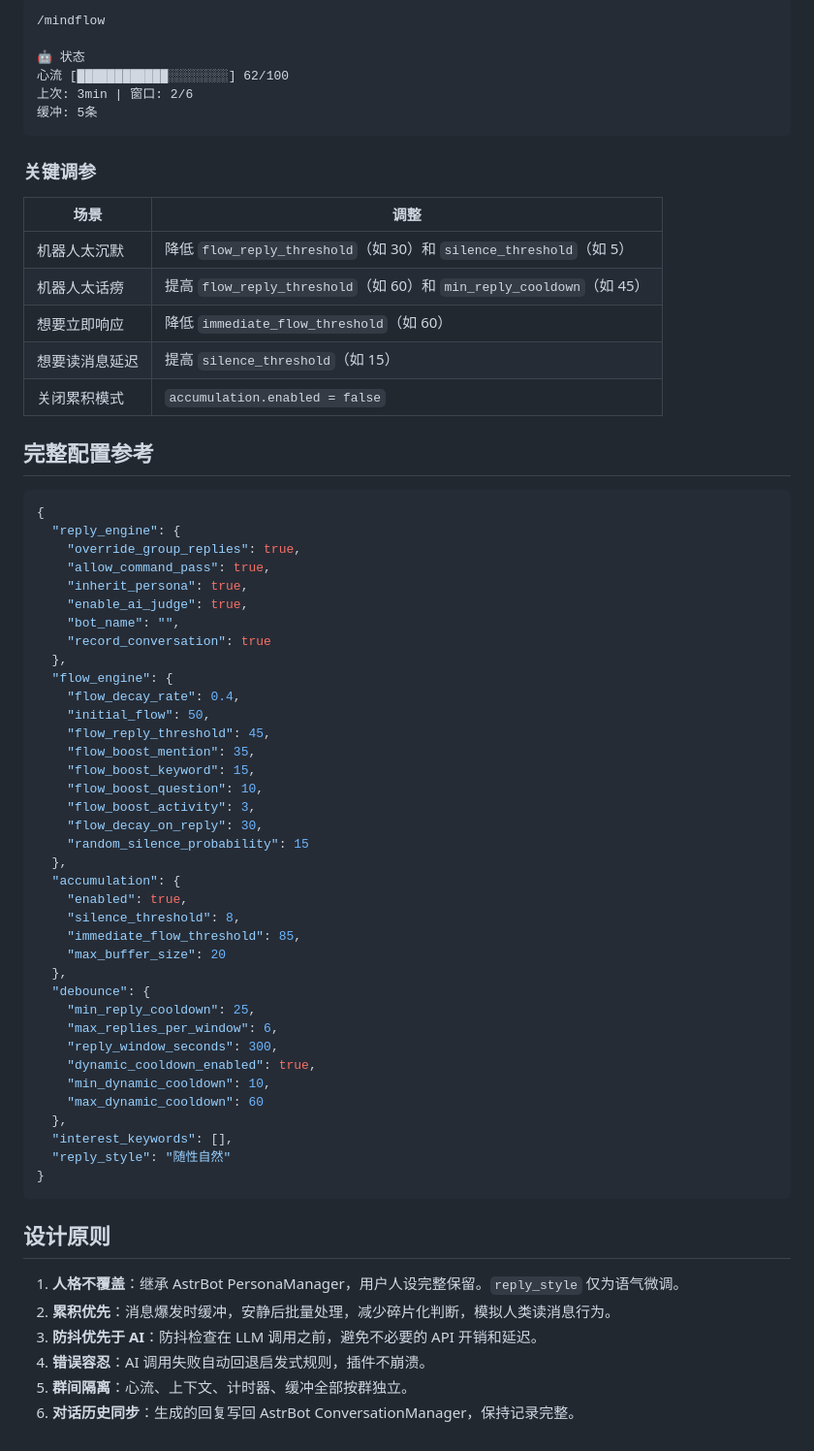
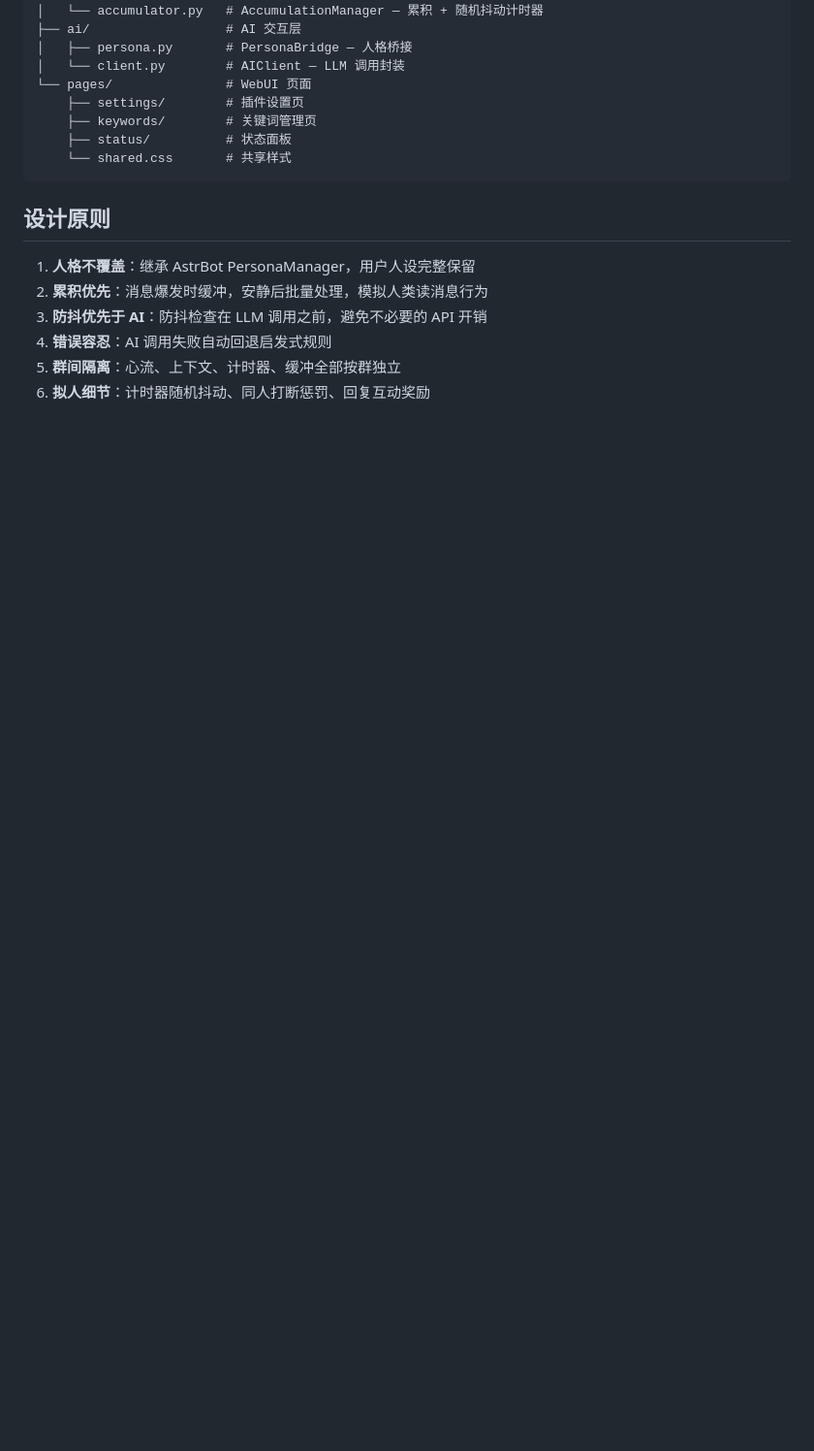
Before and after one commit to canfengplaeir/astrbot_plugin_humanlike, a Markdown page: README.md, the part around one of its changes. Shown at 97% size. Rendered like a GitHub page; blank space fills up the shorter version.

````diff
--- a/README.md
+++ b/README.md
@@ -177,69 +127,19 @@ main.py
-```
-/mindflow
-
-🤖 状态
-心流 [████████████░░░░░░░░] 62/100
-上次: 3min | 窗口: 2/6
-缓冲: 5条
-```
-
-### 关键调参
-
-| 场景 | 调整 |
-|------|------|
-| 机器人太沉默 | 降低 `flow_reply_threshold`（如 30）和 `silence_threshold`（如 5） |
-| 机器人太话痨 | 提高 `flow_reply_threshold`（如 60）和 `min_reply_cooldown`（如 45） |
-| 想要立即响应 | 降低 `immediate_flow_threshold`（如 60） |
-| 想要读消息延迟 | 提高 `silence_threshold`（如 15） |
-| 关闭累积模式 | `accumulation.enabled = false` |
-
-## 完整配置参考
-
-```json
-{
-  "reply_engine": {
-    "override_group_replies": true,
-    "allow_command_pass": true,
-    "inherit_persona": true,
-    "enable_ai_judge": true,
-    "bot_name": "",
-    "record_conversation": true
-  },
-  "flow_engine": {
-    "flow_decay_rate": 0.4,
-    "initial_flow": 50,
-    "flow_reply_threshold": 45,
-    "flow_boost_mention": 35,
-    "flow_boost_keyword": 15,
-    "flow_boost_question": 10,
-    "flow_boost_activity": 3,
-    "flow_decay_on_reply": 30,
-    "random_silence_probability": 15
-  },
-  "accumulation": {
-    "enabled": true,
-    "silence_threshold": 8,
-    "immediate_flow_threshold": 85,
-    "max_buffer_size": 20
-  },
-  "debounce": {
-    "min_reply_cooldown": 25,
-    "max_replies_per_window": 6,
-    "reply_window_seconds": 300,
-    "dynamic_cooldown_enabled": true,
-    "min_dynamic_cooldown": 10,
-    "max_dynamic_cooldown": 60
-  },
-  "interest_keywords": [],
-  "reply_style": "随性自然"
-}
+│   └── accumulator.py   # AccumulationManager — 累积 + 随机抖动计时器
+├── ai/                  # AI 交互层
+│   ├── persona.py       # PersonaBridge — 人格桥接
+│   └── client.py        # AIClient — LLM 调用封装
+└── pages/               # WebUI 页面
+    ├── settings/        # 插件设置页
+    ├── keywords/        # 关键词管理页
+    ├── status/          # 状态面板
+    └── shared.css       # 共享样式
 ```
 
 ## 设计原则
 
-1. **人格不覆盖**：继承 AstrBot PersonaManager，用户人设完整保留。`reply_style` 仅为语气微调。
-2. **累积优先**：消息爆发时缓冲，安静后批量处理，减少碎片化判断，模拟人类读消息行为。
-3. **防抖优先于 AI**：防抖检查在 LLM 调用之前，避免不必要的 API 开销和延迟。
-4. **错误容忍**：AI 调用失败自动回退启发式规则，插件不崩溃。
-5. **群间隔离**：心流、上下文、计时器、缓冲全部按群独立。
-6. **对话历史同步**：生成的回复写回 AstrBot ConversationManager，保持记录完整。
+1. **人格不覆盖**：继承 AstrBot PersonaManager，用户人设完整保留
+2. **累积优先**：消息爆发时缓冲，安静后批量处理，模拟人类读消息行为
+3. **防抖优先于 AI**：防抖检查在 LLM 调用之前，避免不必要的 API 开销
+4. **错误容忍**：AI 调用失败自动回退启发式规则
+5. **群间隔离**：心流、上下文、计时器、缓冲全部按群独立
+6. **拟人细节**：计时器随机抖动、同人打断惩罚、回复互动奖励
````
Also changed, not shown: other parts of README.md (+55 -105 lines).
